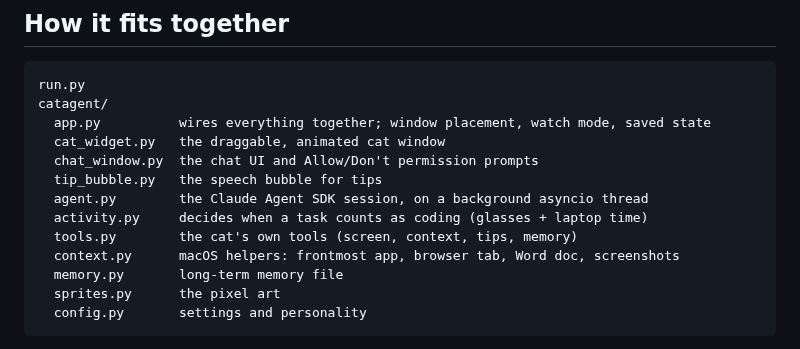
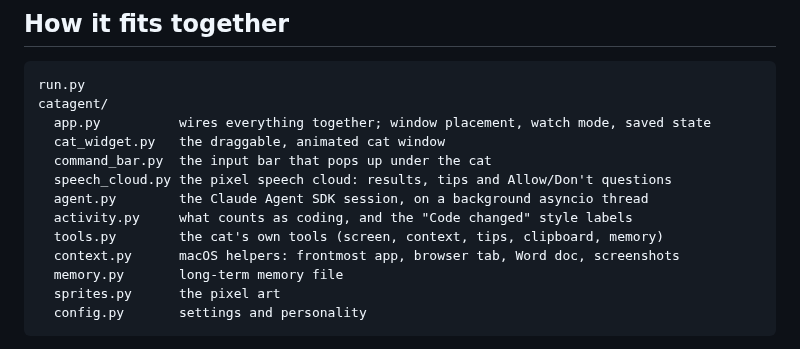
Before and after one commit to oliburr10/Intention_based_speech_enhancment_using_NLP, a Markdown page: cat_agent/README.md, the part around one of its changes. Rendered like a GitHub page.

```diff
--- a/cat_agent/README.md
+++ b/cat_agent/README.md
@@ -112,11 +123,11 @@ run.py
 catagent/
   app.py          wires everything together; window placement, watch mode, saved state
   cat_widget.py   the draggable, animated cat window
-  chat_window.py  the chat UI and Allow/Don't permission prompts
-  tip_bubble.py   the speech bubble for tips
+  command_bar.py  the input bar that pops up under the cat
+  speech_cloud.py the pixel speech cloud: results, tips and Allow/Don't questions
   agent.py        the Claude Agent SDK session, on a background asyncio thread
-  activity.py     decides when a task counts as coding (glasses + laptop time)
-  tools.py        the cat's own tools (screen, context, tips, memory)
+  activity.py     what counts as coding, and the "Code changed" style labels
+  tools.py        the cat's own tools (screen, context, tips, clipboard, memory)
   context.py      macOS helpers: frontmost app, browser tab, Word doc, screenshots
   memory.py       long-term memory file
   sprites.py      the pixel art
```
Also changed, not shown: other parts of cat_agent/README.md (+25 -14 lines), cat_agent/docs/cat.png (deleted), cat_agent/docs/cat_flow.gif (added), 12 other files.
